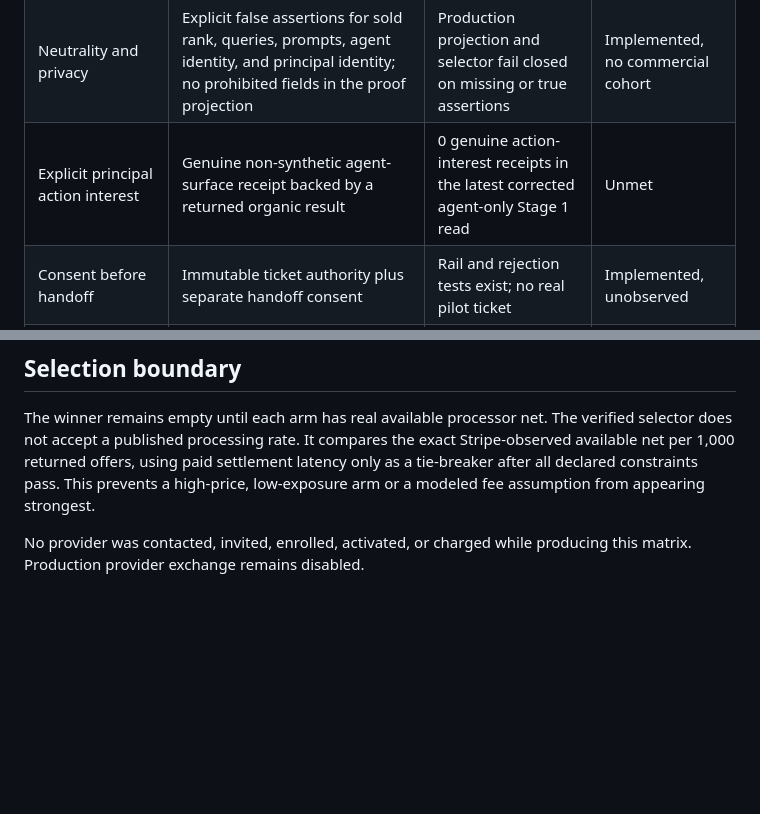
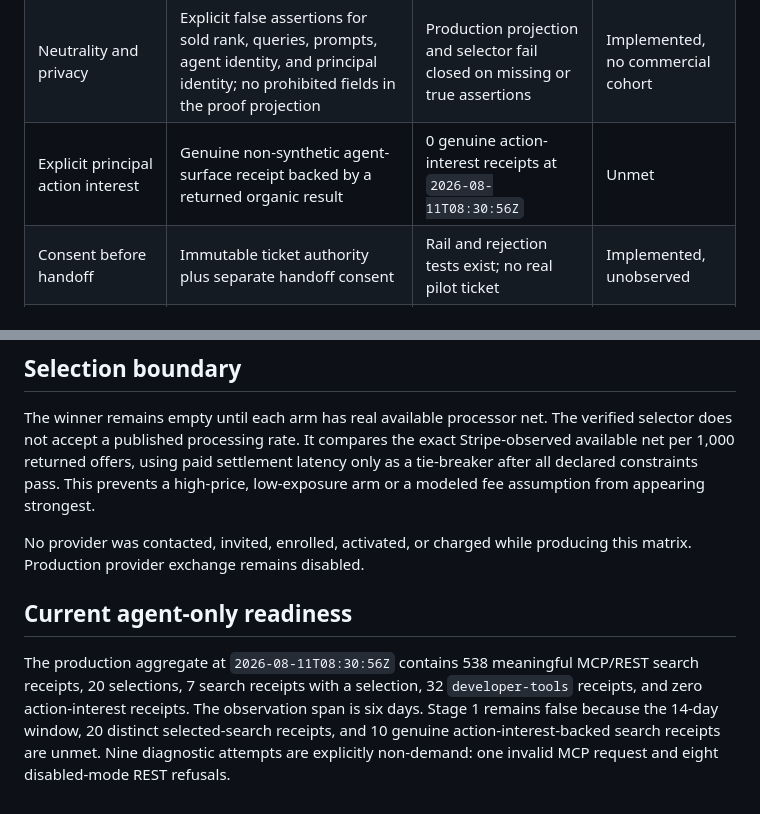
Before and after one commit to unitedideas/nothumansearch, a Markdown page: docs/experiments/provider-mechanism-proof-matrix-2026-08-11.md, 2 parts joined by grey strips. GitHub-like rendering; blank space fills up the shorter version.

Commit message:
Record current NHS agent readiness

```diff
--- a/docs/experiments/provider-mechanism-proof-matrix-2026-08-11.md
+++ b/docs/experiments/provider-mechanism-proof-matrix-2026-08-11.md
@@ -19,7 +19,7 @@ or a winning mechanism.
 | --- | --- | --- | --- |
 | Organic REST/MCP discovery remains free | Live search response says `access=free`; provider sidecar cannot affect organic rank | Exact-revision disabled smoke passes free REST and MCP checks | Proved current |
 | Neutrality and privacy | Explicit false assertions for sold rank, queries, prompts, agent identity, and principal identity; no prohibited fields in the proof projection | Production projection and selector fail closed on missing or true assertions | Implemented, no commercial cohort |
-| Explicit principal action interest | Genuine non-synthetic agent-surface receipt backed by a returned organic result | 0 genuine action-interest receipts in the latest corrected agent-only Stage 1 read | Unmet |
+| Explicit principal action interest | Genuine non-synthetic agent-surface receipt backed by a returned organic result | 0 genuine action-interest receipts at `2026-08-11T08:30:56Z` | Unmet |
 | Consent before handoff | Immutable ticket authority plus separate handoff consent | Rail and rejection tests exist; no real pilot ticket | Implemented, unobserved |
 | Attribution | One randomly assigned offer arm, immutable terms, exact ticket-to-outcome binding | Database and proof-verifier gates exist; no real pilot outcome | Implemented, unobserved |
 | Accepted-handoff mechanism | Authenticated accepted outcome and exact available processor-net settlement for its own arm | Synthetic fixtures only | Unmet business proof |
@@ -51,3 +51,13 @@ appearing strongest.
 
 No provider was contacted, invited, enrolled, activated, or charged while
 producing this matrix. Production provider exchange remains disabled.
+
+## Current agent-only readiness
+
+The production aggregate at `2026-08-11T08:30:56Z` contains 538 meaningful
+MCP/REST search receipts, 20 selections, 7 search receipts with a selection, 32
+`developer-tools` receipts, and zero action-interest receipts. The observation
+span is six days. Stage 1 remains false because the 14-day window, 20 distinct
+selected-search receipts, and 10 genuine action-interest-backed search receipts
+are unmet. Nine diagnostic attempts are explicitly non-demand: one invalid MCP
+request and eight disabled-mode REST refusals.
```
